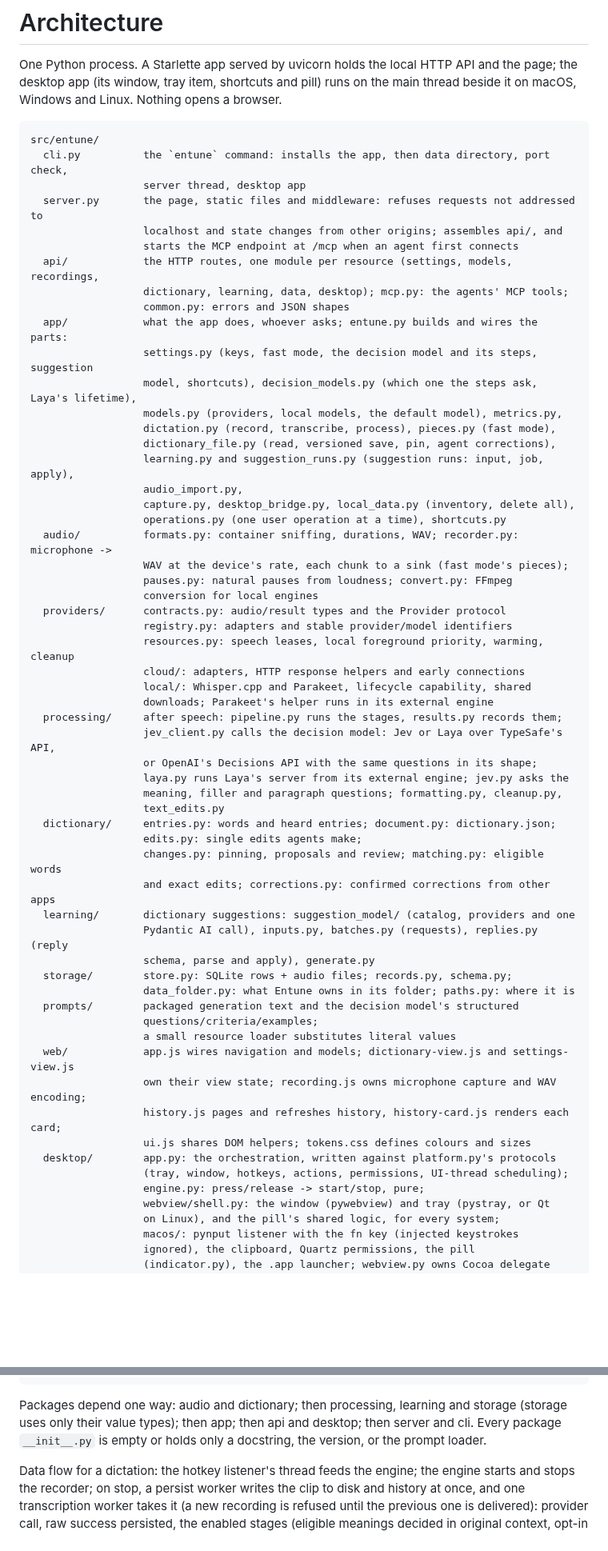
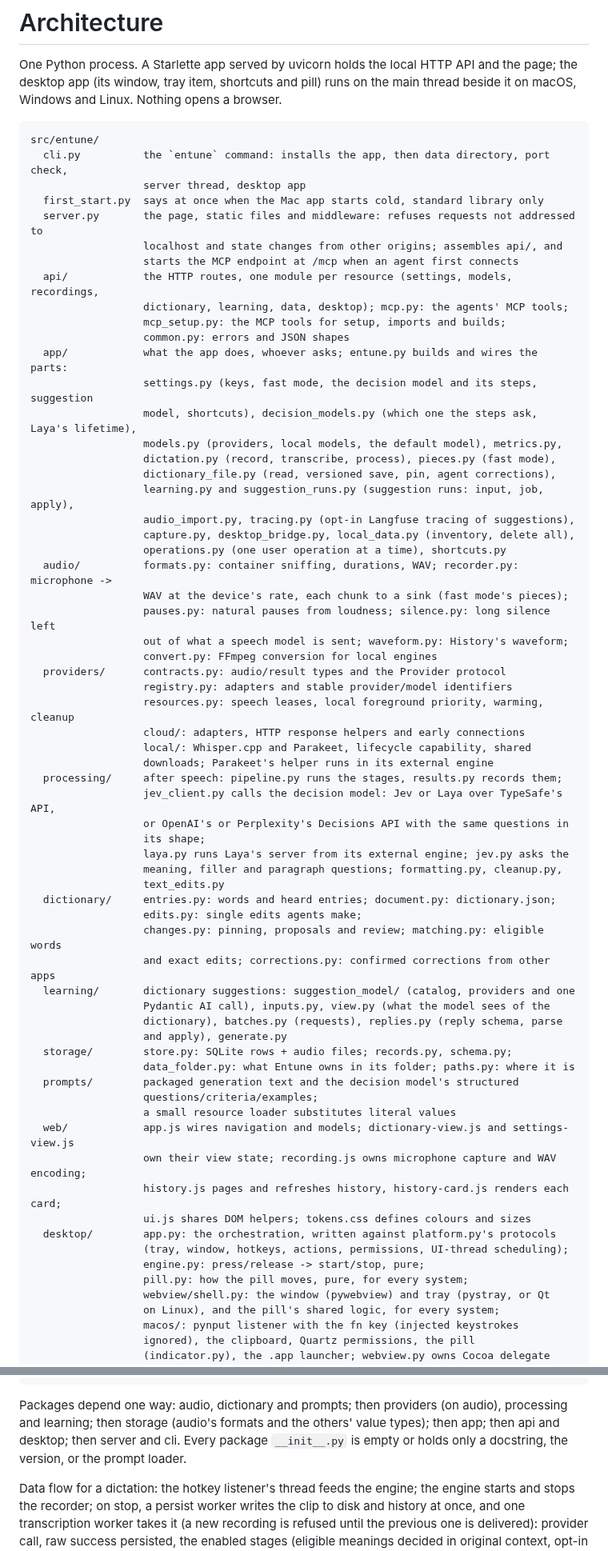
Before and after one commit to eandualem/entune, a Markdown page: docs/architecture.md, 2 parts joined by grey strips. Shown at 80% size. Rendered like a GitHub page; blank space fills up the shorter version.

Commit message:
docs: bring the architecture map and the audio range text up to date
docs/architecture.md had fallen behind the code: it left out first_start.py,
api/mcp_setup.py, app/tracing.py, audio/silence.py and waveform.py,
learning/view.py and desktop/pill.py, did not name Perplexity among the
decision models, and its layering omitted providers and prompts. The guide
still described the two-handle range that #240 replaced with a timeline
starting at about the most recent 90 minutes.

Co-Authored-By: Claude Opus 5.5 <noreply@anthropic.com>

````diff
--- a/docs/architecture.md
+++ b/docs/architecture.md
@@ -8,11 +8,13 @@ the main thread beside it on macOS, Windows and Linux. Nothing opens a browser.
 src/entune/
   cli.py          the `entune` command: installs the app, then data directory, port check,
                   server thread, desktop app
+  first_start.py  says at once when the Mac app starts cold, standard library only
   server.py       the page, static files and middleware: refuses requests not addressed to
                   localhost and state changes from other origins; assembles api/, and
                   starts the MCP endpoint at /mcp when an agent first connects
   api/            the HTTP routes, one module per resource (settings, models, recordings,
                   dictionary, learning, data, desktop); mcp.py: the agents' MCP tools;
+                  mcp_setup.py: the MCP tools for setup, imports and builds;
                   common.py: errors and JSON shapes
   app/            what the app does, whoever asks; entune.py builds and wires the parts:
                   settings.py (keys, fast mode, the decision model and its steps, suggestion
@@ -21,13 +23,14 @@ src/entune/
                   dictation.py (record, transcribe, process), pieces.py (fast mode),
                   dictionary_file.py (read, versioned save, pin, agent corrections),
                   learning.py and suggestion_runs.py (suggestion runs: input, job, apply),
-                  audio_import.py,
+                  audio_import.py, tracing.py (opt-in Langfuse tracing of suggestions),
                   capture.py, desktop_bridge.py, local_data.py (inventory, delete all),
                   operations.py (one user operation at a time), shortcuts.py
   audio/          formats.py: container sniffing, durations, WAV; recorder.py: microphone ->
                   WAV at the device's rate, each chunk to a sink (fast mode's pieces);
-                  pauses.py: natural pauses from loudness; convert.py: FFmpeg
-                  conversion for local engines
+                  pauses.py: natural pauses from loudness; silence.py: long silence left
+                  out of what a speech model is sent; waveform.py: History's waveform;
+                  convert.py: FFmpeg conversion for local engines
   providers/      contracts.py: audio/result types and the Provider protocol
                   registry.py: adapters and stable provider/model identifiers
                   resources.py: speech leases, local foreground priority, warming, cleanup
@@ -36,7 +39,8 @@ src/entune/
                   downloads; Parakeet's helper runs in its external engine
   processing/     after speech: pipeline.py runs the stages, results.py records them;
                   jev_client.py calls the decision model: Jev or Laya over TypeSafe's API,
-                  or OpenAI's Decisions API with the same questions in its shape;
+                  or OpenAI's or Perplexity's Decisions API with the same questions in
+                  its shape;
                   laya.py runs Laya's server from its external engine; jev.py asks the
                   meaning, filler and paragraph questions; formatting.py, cleanup.py,
                   text_edits.py
@@ -45,8 +49,9 @@ src/entune/
                   changes.py: pinning, proposals and review; matching.py: eligible words
                   and exact edits; corrections.py: confirmed corrections from other apps
   learning/       dictionary suggestions: suggestion_model/ (catalog, providers and one
-                  Pydantic AI call), inputs.py, batches.py (requests), replies.py (reply
-                  schema, parse and apply), generate.py
+                  Pydantic AI call), inputs.py, view.py (what the model sees of the
+                  dictionary), batches.py (requests), replies.py (reply schema, parse
+                  and apply), generate.py
   storage/        store.py: SQLite rows + audio files; records.py, schema.py;
                   data_folder.py: what Entune owns in its folder; paths.py: where it is
   prompts/        packaged generation text and the decision model's structured
@@ -59,6 +64,7 @@ src/entune/
   desktop/        app.py: the orchestration, written against platform.py's protocols
                   (tray, window, hotkeys, actions, permissions, UI-thread scheduling);
                   engine.py: press/release -> start/stop, pure;
+                  pill.py: how the pill moves, pure, for every system;
                   webview/shell.py: the window (pywebview) and tray (pystray, or Qt
                   on Linux), and the pill's shared logic, for every system;
                   macos/: pynput listener with the fn key (injected keystrokes
@@ -71,10 +77,10 @@ src/entune/
                   through /dev/uinput, Qt and wl-copy clipboard, the menu entry
 ```
 
-Packages depend one way: audio and dictionary; then processing, learning and storage
-(storage uses only their value types); then app; then api and desktop; then server
-and cli. Every package `__init__.py` is empty or holds only a docstring, the version,
-or the prompt loader.
+Packages depend one way: audio, dictionary and prompts; then providers (on audio),
+processing and learning; then storage (audio's formats and the others' value types);
+then app; then api and desktop; then server and cli. Every package `__init__.py` is
+empty or holds only a docstring, the version, or the prompt loader.
 
 Data flow for a dictation: the hotkey listener's thread feeds the engine;
 the engine starts and stops the recorder; on stop, a persist worker writes
````
Also changed, not shown: docs/guide.md (+4 -3 lines).
